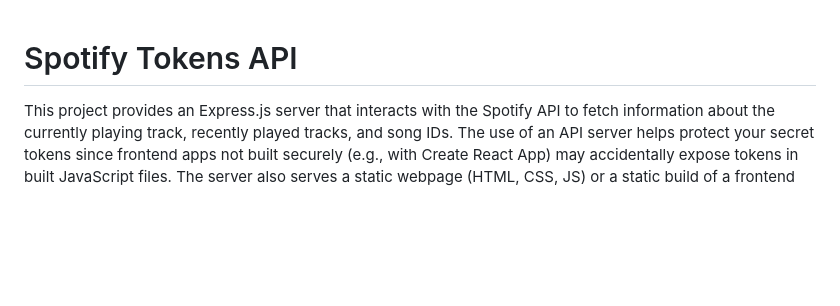
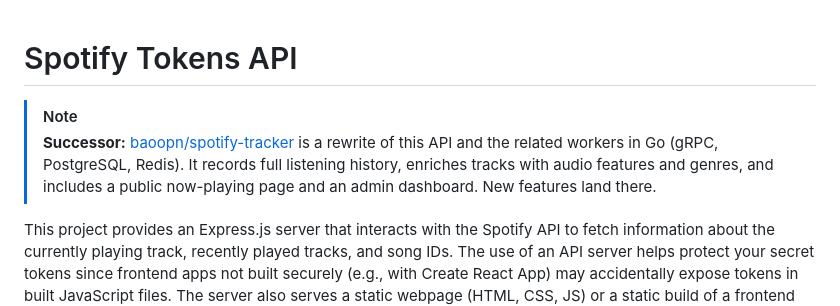
Before and after one commit to baoopn/spotify-api, a Markdown page: README.md, the part around the change. Drawn GitHub-style; blank space fills up the shorter version.

Commit message:
docs: point to the spotify-tracker successor

```diff
--- a/README.md
+++ b/README.md
@@ -1,5 +1,11 @@
 
 # Spotify Tokens API
+
+> [!NOTE]
+> **Successor:** [baoopn/spotify-tracker](https://github.com/baoopn/spotify-tracker) is a rewrite of this
+> API and the related workers in Go (gRPC, PostgreSQL, Redis). It records full listening history, enriches
+> tracks with audio features and genres, and includes a public now-playing page and an admin dashboard.
+> New features land there.
 
 This project provides an Express.js server that interacts with the Spotify API to fetch information about the currently playing track, recently played tracks, and song IDs. The use of an API server helps protect your secret tokens since frontend apps not built securely (e.g., with Create React App) may accidentally expose tokens in built JavaScript files. The server also serves a static webpage (HTML, CSS, JS) or a static build of a frontend framework (e.g., Create React App) at the root (`/`). It includes middleware for CORS, rate limiting, and request timeouts to ensure secure and efficient API usage.
 
```
